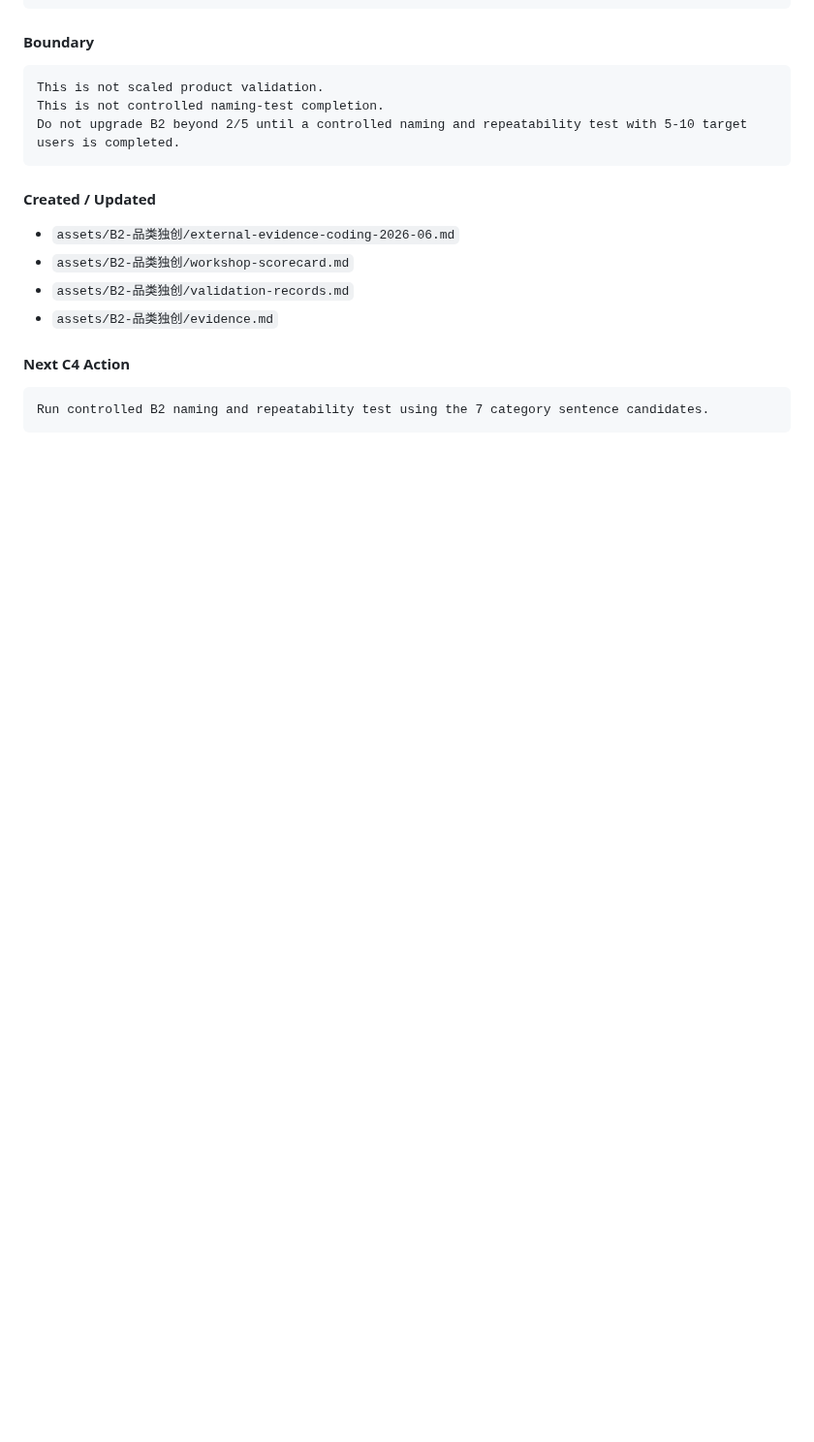
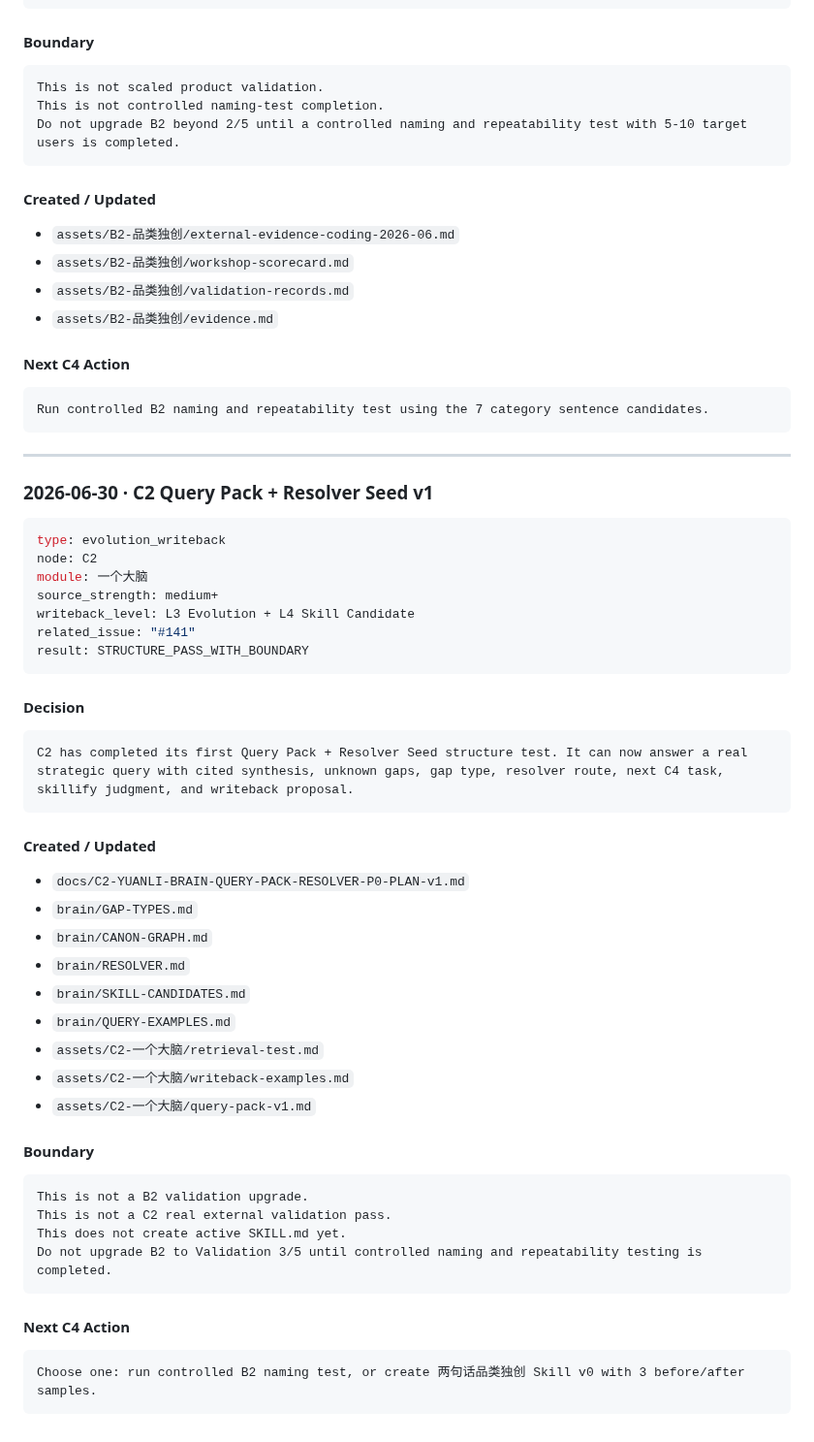
Before and after one commit to moonstachain/yuanli-strategy-soul, a Markdown page: brain/WRITEBACK-LOG.md, the part around the change. Shown at 97% size. Drawn GitHub-style; blank space fills up the shorter version.

Commit message:
brain: log C2 query pack resolver seed writeback

````diff
--- a/brain/WRITEBACK-LOG.md
+++ b/brain/WRITEBACK-LOG.md
@@ -269,3 +269,50 @@ Do not upgrade B2 beyond 2/5 until a controlled naming and repeatability test wi
 ```text
 Run controlled B2 naming and repeatability test using the 7 category sentence candidates.
 ```
+
+---
+
+### 2026-06-30 · C2 Query Pack + Resolver Seed v1
+
+```yaml
+type: evolution_writeback
+node: C2
+module: 一个大脑
+source_strength: medium+
+writeback_level: L3 Evolution + L4 Skill Candidate
+related_issue: "#141"
+result: STRUCTURE_PASS_WITH_BOUNDARY
+```
+
+#### Decision
+
+```text
+C2 has completed its first Query Pack + Resolver Seed structure test. It can now answer a real strategic query with cited synthesis, unknown gaps, gap type, resolver route, next C4 task, skillify judgment, and writeback proposal.
+```
+
+#### Created / Updated
+
+- `docs/C2-YUANLI-BRAIN-QUERY-PACK-RESOLVER-P0-PLAN-v1.md`
+- `brain/GAP-TYPES.md`
+- `brain/CANON-GRAPH.md`
+- `brain/RESOLVER.md`
+- `brain/SKILL-CANDIDATES.md`
+- `brain/QUERY-EXAMPLES.md`
+- `assets/C2-一个大脑/retrieval-test.md`
+- `assets/C2-一个大脑/writeback-examples.md`
+- `assets/C2-一个大脑/query-pack-v1.md`
+
+#### Boundary
+
+```text
+This is not a B2 validation upgrade.
+This is not a C2 real external validation pass.
+This does not create active SKILL.md yet.
+Do not upgrade B2 to Validation 3/5 until controlled naming and repeatability testing is completed.
+```
+
+#### Next C4 Action
+
+```text
+Choose one: run controlled B2 naming test, or create 两句话品类独创 Skill v0 with 3 before/after samples.
+```
````
